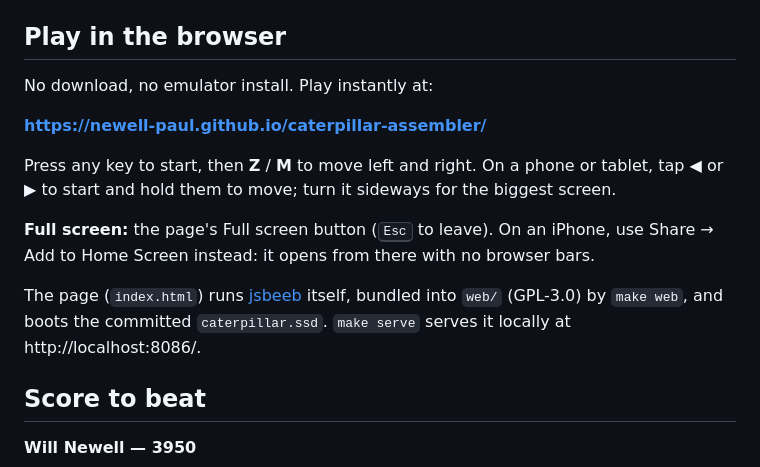
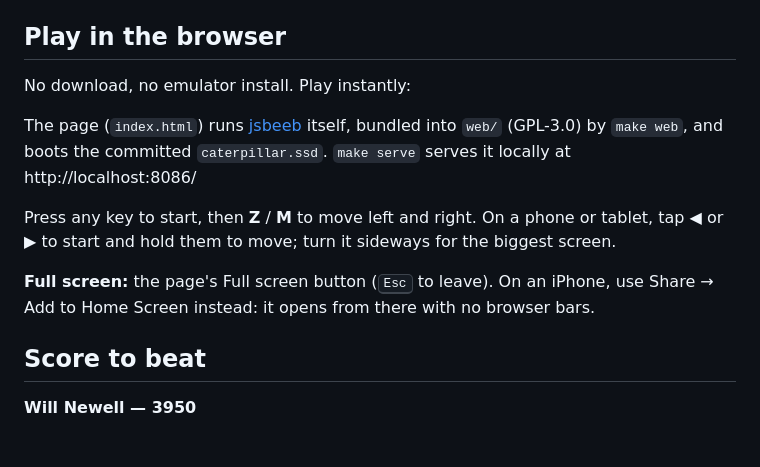
Before and after one commit to newell-paul/caterpillar-assembler, a Markdown page: README.md, the part around the change. GitHub-like rendering; blank space fills up the shorter version.

Commit message:
Revise browser play instructions in README
Updated instructions for playing in the browser and removed duplicate information about jsbeeb.

```diff
--- a/README.md
+++ b/README.md
@@ -18,19 +18,17 @@ The original was published as a type-in listing in **Computer & Video Games** ma
 
 ## Play in the browser
 
-No download, no emulator install. Play instantly at:
+No download, no emulator install. Play instantly:
 
-**https://newell-paul.github.io/caterpillar-assembler/**
+The page (`index.html`) runs [jsbeeb](https://github.com/mattgodbolt/jsbeeb) itself, bundled
+into `web/` (GPL-3.0) by `make web`, and boots the committed `caterpillar.ssd`. `make serve`
+serves it locally at http://localhost:8086/
 
 Press any key to start, then **Z** / **M** to move left and right. On a phone or tablet,
 tap ◀ or ▶ to start and hold them to move; turn it sideways for the biggest screen.
 
 **Full screen:** the page's Full screen button (<kbd>Esc</kbd> to leave). On an iPhone,
 use Share → Add to Home Screen instead: it opens from there with no browser bars.
-
-The page (`index.html`) runs [jsbeeb](https://github.com/mattgodbolt/jsbeeb) itself, bundled
-into `web/` (GPL-3.0) by `make web`, and boots the committed `caterpillar.ssd`. `make serve`
-serves it locally at http://localhost:8086/.
 
 ## Score to beat
 
```
